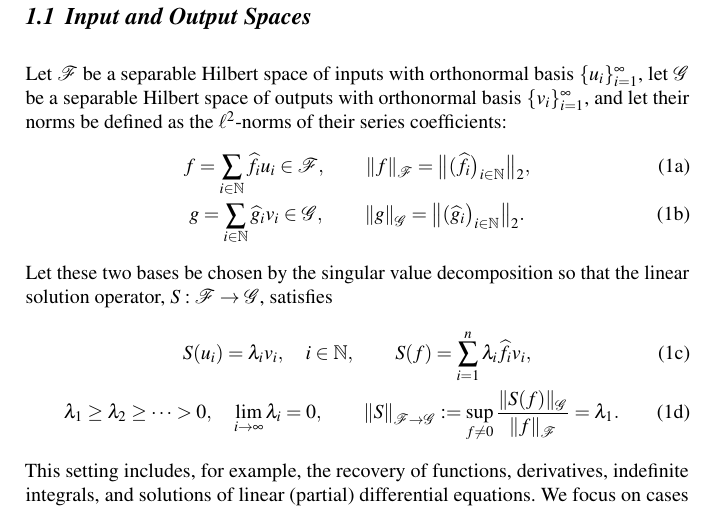
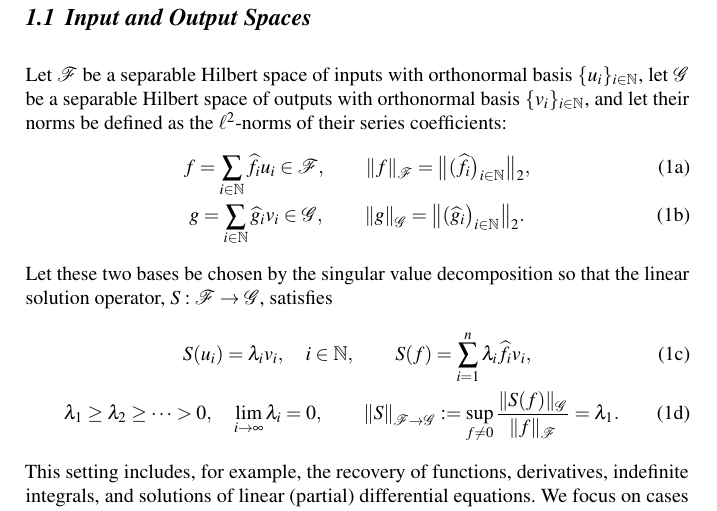
Before and after one commit to yding2/Adaptive-Algorithms-Employing-Continuous-Linear-Functionals, a LaTeX document (AutoAlgorithmLinearFunctionalDataVerC.tex): part of page 2 of 18, cut so that both start at the same text. Compiled offline with pdfLaTeX.

Commit message:
tweaked notation at beginning

```diff
--- a/AutoAlgorithmLinearFunctionalDataVerC.tex
+++ b/AutoAlgorithmLinearFunctionalDataVerC.tex
@@ -104,7 +104,7 @@ Department of Applied Mathematics, Illinois Institute of Technology,\\ RE 208, 1
 \section{Introduction}
 Adaptive algorithms determine the design and sample size needed to solve problems to the desired accuracy based on the input function data sampled.  A priori upper bounds on some norm of the input function are not needed, but some underlying assumptions about the input function are required for the adaptive algorithm to succeed.  Here we consider \emph{general linear problems} where a finite number of series coefficients of the input function are used to obtain an approximate solution.  The proposed algorithm produces an approximation with guaranteed accuracy.  Moreover, we demonstrate that  computational cost of our algorithm is essentially no worse than that of the best possible algorithm.  Our adaptive algorithm is defined on a \emph{cone} of input functions.
 
-\subsection{Input and Output Spaces}  Let $\calF$ be a separable Hilbert space of inputs with orthonormal basis $\{u_i\}_{i=1}^\infty$, let $\calG$ be a separable Hilbert space of outputs  with orthonormal basis $\{v_i\}_{i=1}^\infty$, and let their norms be defined as the $\ell^2$-norms of their series coefficients:
+\subsection{Input and Output Spaces}  Let $\calF$ be a separable Hilbert space of inputs with orthonormal basis $\{u_i\}_{i \in \bbN}$, let $\calG$ be a separable Hilbert space of outputs  with orthonormal basis $\{v_i\}_{i\in \bbN}$, and let their norms be defined as the $\ell^2$-norms of their series coefficients:
 \begin{subequations}\label{probDef}
 \begin{gather}
 f = \sum_{i\in \bbN} \widehat{f}_i u_i \in \calF, \qquad
```
Also changed, not shown: macros.tex (line endings or trailing spaces).
